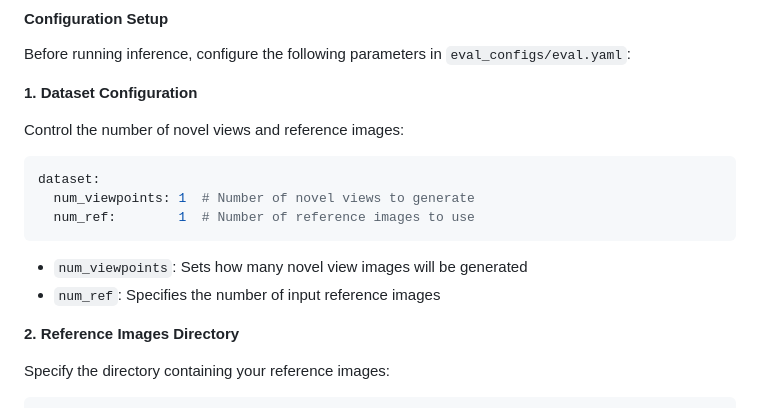
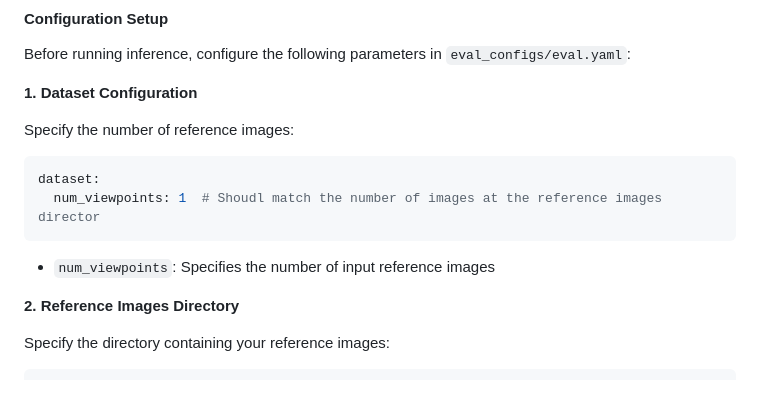
Before and after one commit to cvlab-kaist/MoAI, a Markdown page: README.md, the part around the change. Drawn GitHub-style.

Commit message:
Inference instruction updated

````diff
--- a/README.md
+++ b/README.md
@@ -107,15 +107,13 @@ Before running inference, configure the following parameters in `eval_configs/ev
 
 **1. Dataset Configuration**
 
-Control the number of novel views and reference images:
+Specify the number of reference images:
 ```yaml
 dataset:
-  num_viewpoints: 1  # Number of novel views to generate
-  num_ref:        1  # Number of reference images to use
+  num_viewpoints: 1  # Shoudl match the number of images at the reference images director
 ```
 
-- `num_viewpoints`: Sets how many novel view images will be generated
-- `num_ref`: Specifies the number of input reference images
+- `num_viewpoints`: Specifies the number of input reference images
 
 **2. Reference Images Directory**
 
````
